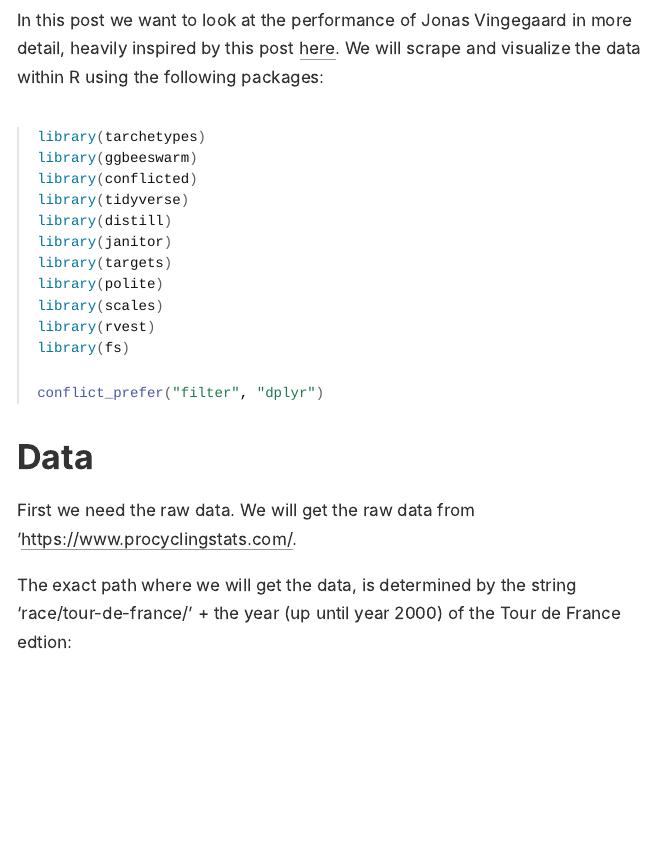
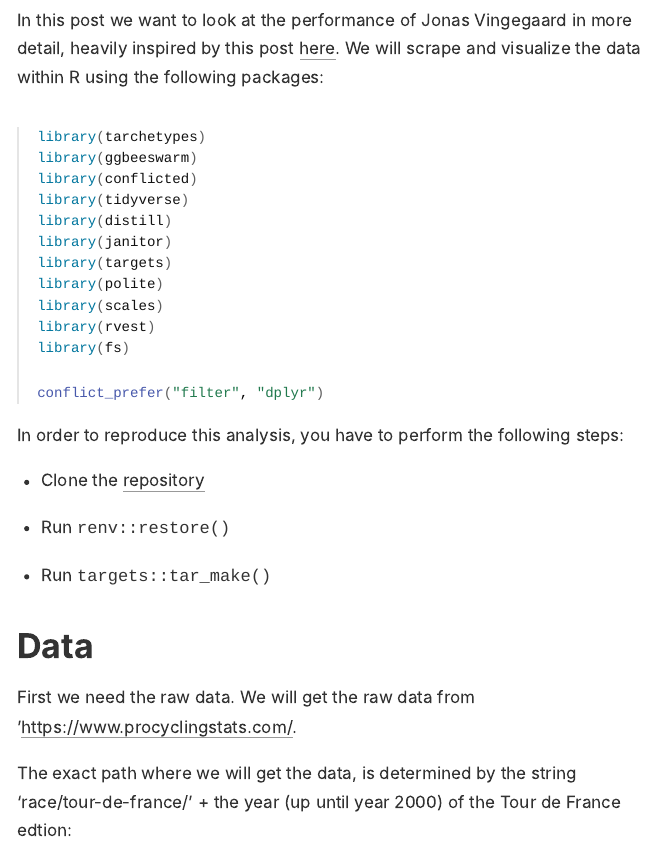
Before and after one commit to duju211/project, an R Markdown document (tdf_itt.Rmd): the page in a window 1100 px wide, from 700 px down. The pictures show the output file tdf_itt.html that the author committed with the source, opened offline; long lines of code are wrapped.

Commit message:
Reproducibility section

````diff
--- a/tdf_itt.Rmd
+++ b/tdf_itt.Rmd
@@ -37,6 +37,12 @@ We will scrape and visualize the data within R using the following packages:
 
 ```{r, file="libraries.R", eval=FALSE}
 ```
+
+In order to reproduce this analysis, you have to perform the following steps:
+
+* Clone the [repository](https://github.com/duju211/tour_tt)
+* Run `renv::restore()`
+* Run `targets::tar_make()`
 
 # Data
 
````
Also changed, not shown: README.md, tdf_itt.html, total_time.png.
